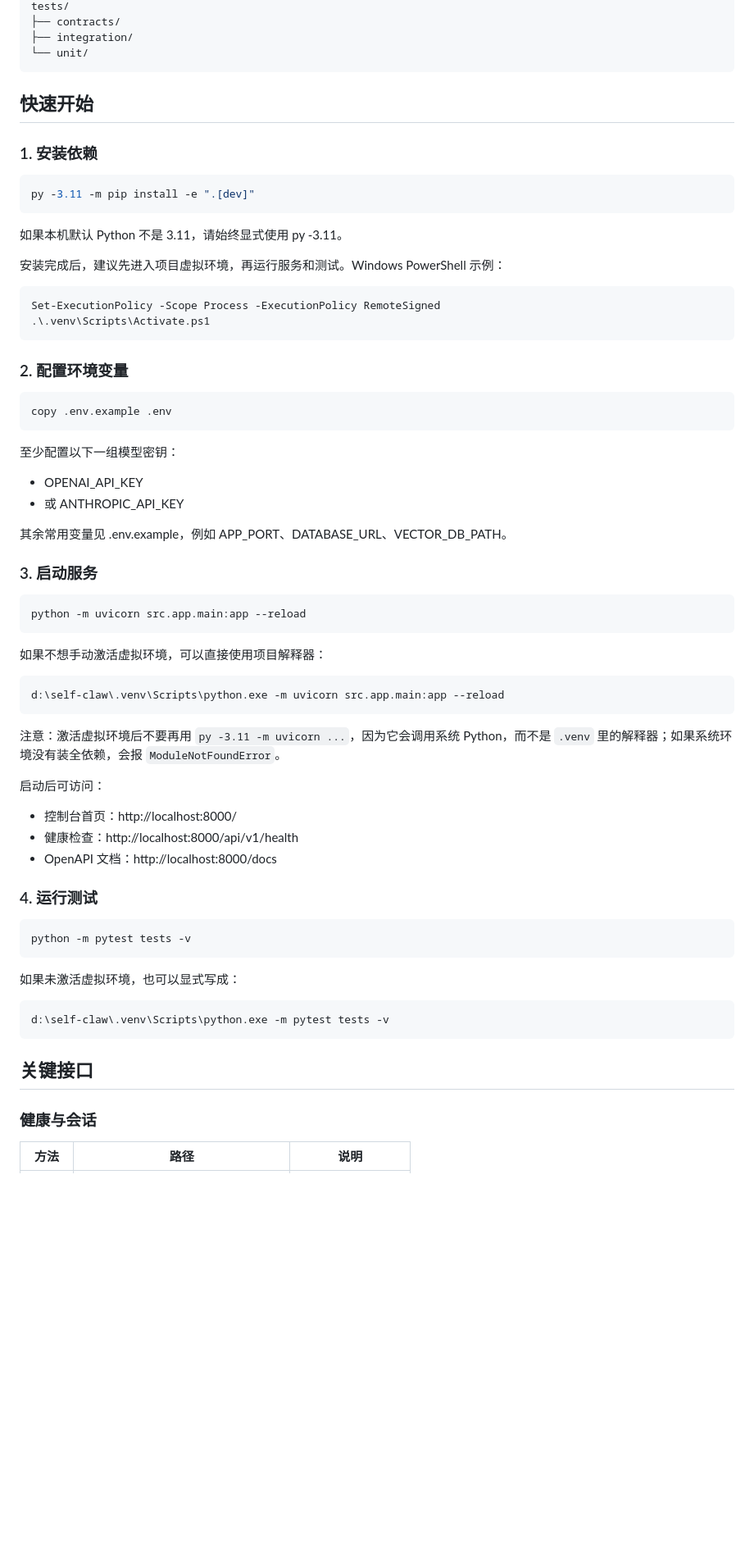
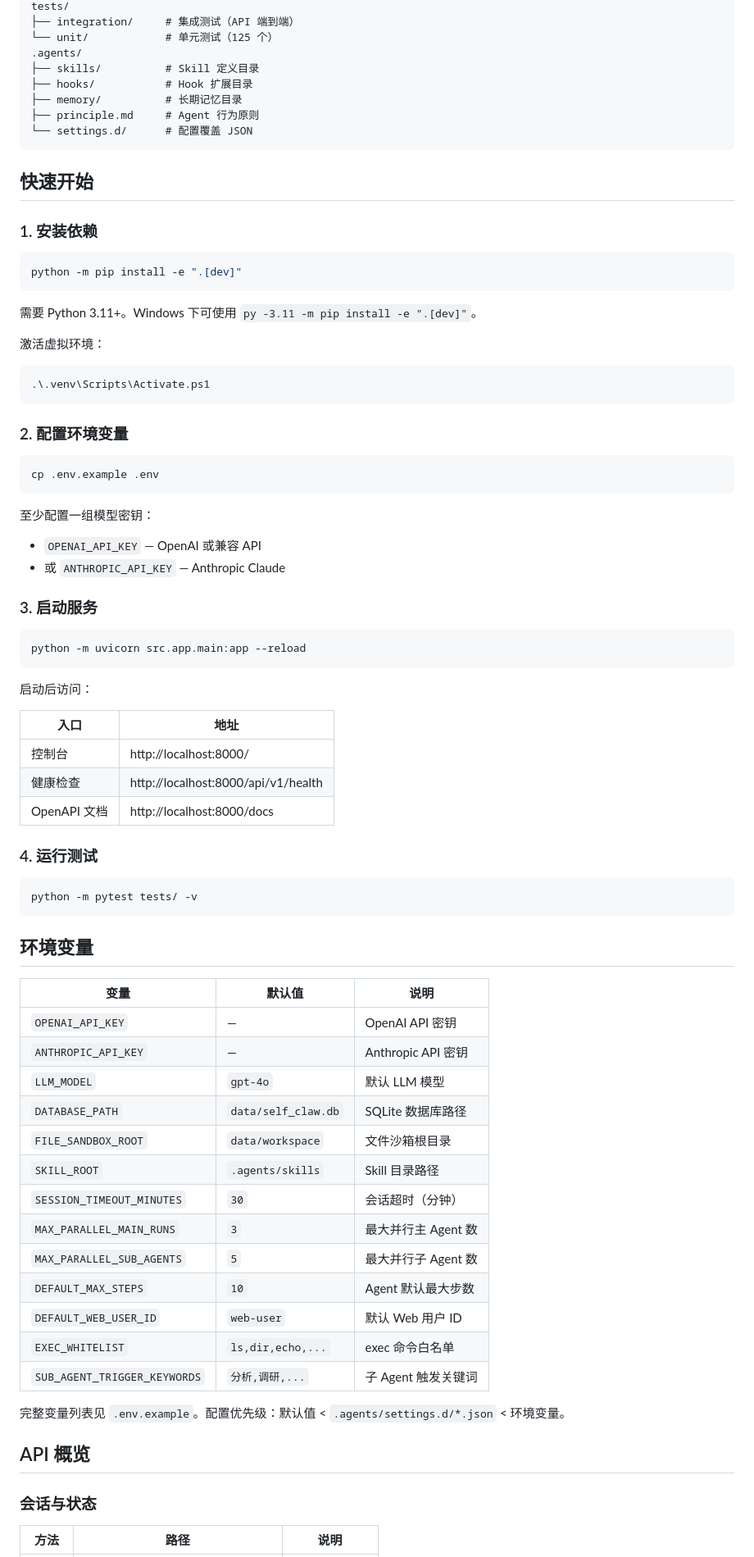
Before and after one commit to STMichael123/self-claw, a Markdown page: README.md, the part around one of its changes. Shown at 82% size. Drawn GitHub-style; blank space fills up the shorter version.

````diff
--- a/README.md
+++ b/README.md
@@ -74,7 +48,12 @@ src/
 tests/
-├── contracts/
-├── integration/
-└── unit/
+├── integration/     # 集成测试（API 端到端）
+└── unit/            # 单元测试（125 个）
+.agents/
+├── skills/          # Skill 定义目录
+├── hooks/           # Hook 扩展目录
+├── memory/          # 长期记忆目录
+├── principle.md     # Agent 行为原则
+└── settings.d/      # 配置覆盖 JSON
 ```
 
 ## 快速开始
@@ -82,66 +61,71 @@ tests/
 ### 1. 安装依赖
 
 ```bash
-py -3.11 -m pip install -e ".[dev]"
+python -m pip install -e ".[dev]"
 ```
 
-如果本机默认 Python 不是 3.11，请始终显式使用 py -3.11。
+需要 Python 3.11+。Windows 下可使用 `py -3.11 -m pip install -e ".[dev]"`。
 
-安装完成后，建议先进入项目虚拟环境，再运行服务和测试。Windows PowerShell 示例：
+激活虚拟环境：
 
 ```powershell
-Set-ExecutionPolicy -Scope Process -ExecutionPolicy RemoteSigned
 .\.venv\Scripts\Activate.ps1
 ```
 
 ### 2. 配置环境变量
 
 ```bash
-copy .env.example .env
+cp .env.example .env
 ```
 
-至少配置以下一组模型密钥：
+至少配置一组模型密钥：
 
-- OPENAI_API_KEY
-- 或 ANTHROPIC_API_KEY
-
-其余常用变量见 .env.example，例如 APP_PORT、DATABASE_URL、VECTOR_DB_PATH。
+- `OPENAI_API_KEY` — OpenAI 或兼容 API
+- 或 `ANTHROPIC_API_KEY` — Anthropic Claude
 
 ### 3. 启动服务
 
-```powershell
+```bash
 python -m uvicorn src.app.main:app --reload
 ```
 
-如果不想手动激活虚拟环境，可以直接使用项目解释器：
+启动后访问：
 
-```powershell
-d:\self-claw\.venv\Scripts\python.exe -m uvicorn src.app.main:app --reload
-```
-
-注意：激活虚拟环境后不要再用 `py -3.11 -m uvicorn ...`，因为它会调用系统 Python，而不是 `.venv` 里的解释器；如果系统环境没有装全依赖，会报 `ModuleNotFoundError`。
-
-启动后可访问：
-
-- 控制台首页：http://localhost:8000/
-- 健康检查：http://localhost:8000/api/v1/health
-- OpenAPI 文档：http://localhost:8000/docs
+| 入口 | 地址 |
+|------|------|
+| 控制台 | http://localhost:8000/ |
+| 健康检查 | http://localhost:8000/api/v1/health |
+| OpenAPI 文档 | http://localhost:8000/docs |
 
 ### 4. 运行测试
 
-```powershell
-python -m pytest tests -v
+```bash
+python -m pytest tests/ -v
 ```
 
-如果未激活虚拟环境，也可以显式写成：
+## 环境变量
 
-```powershell
-d:\self-claw\.venv\Scripts\python.exe -m pytest tests -v
-```
+| 变量 | 默认值 | 说明 |
+|------|--------|------|
+| `OPENAI_API_KEY` | — | OpenAI API 密钥 |
+| `ANTHROPIC_API_KEY` | — | Anthropic API 密钥 |
+| `LLM_MODEL` | `gpt-4o` | 默认 LLM 模型 |
+| `DATABASE_PATH` | `data/self_claw.db` | SQLite 数据库路径 |
+| `FILE_SANDBOX_ROOT` | `data/workspace` | 文件沙箱根目录 |
+| `SKILL_ROOT` | `.agents/skills` | Skill 目录路径 |
+| `SESSION_TIMEOUT_MINUTES` | `30` | 会话超时（分钟） |
+| `MAX_PARALLEL_MAIN_RUNS` | `3` | 最大并行主 Agent 数 |
+| `MAX_PARALLEL_SUB_AGENTS` | `5` | 最大并行子 Agent 数 |
+| `DEFAULT_MAX_STEPS` | `10` | Agent 默认最大步数 |
+| `DEFAULT_WEB_USER_ID` | `web-user` | 默认 Web 用户 ID |
+| `EXEC_WHITELIST` | `ls,dir,echo,...` | exec 命令白名单 |
+| `SUB_AGENT_TRIGGER_KEYWORDS` | `分析,调研,...` | 子 Agent 触发关键词 |
 
-## 关键接口
+完整变量列表见 `.env.example`。配置优先级：默认值 < `.agents/settings.d/*.json` < 环境变量。
 
-### 健康与会话
+## API 概览
+
+### 会话与状态
 
 | 方法 | 路径 | 说明 |
 |------|------|------|
````
Also changed, not shown: other parts of README.md (+105 -118 lines).
